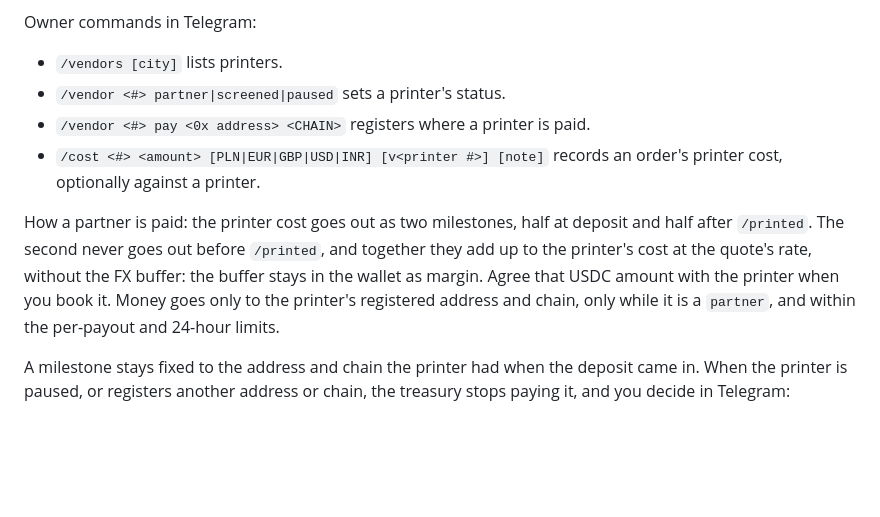
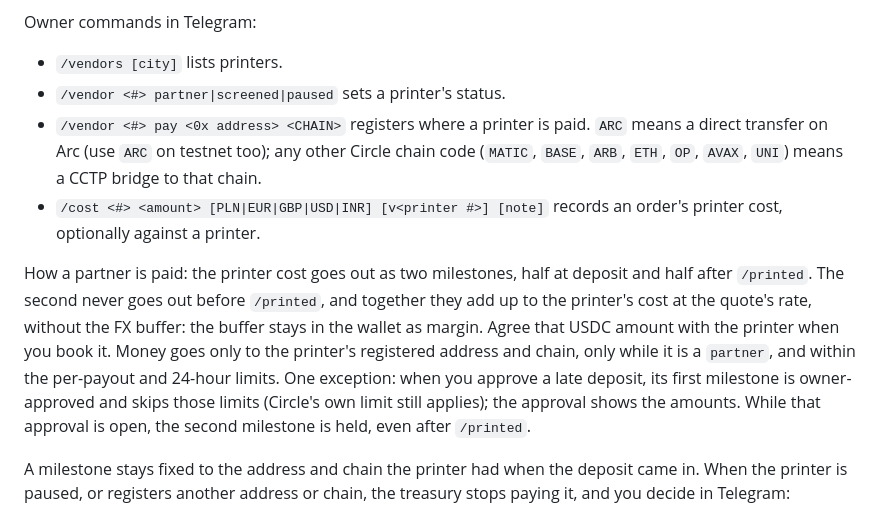
Before and after one commit to Legatia/swagpay, a Markdown page: README.md, the part around the change. Rendered like a GitHub page; blank space fills up the shorter version.

Commit message:
docs: /vendor pay chain codes; an approved late first milestone skips the code limits
Co-Authored-By: Claude Opus 5.5 (1M context) <noreply@anthropic.com>
Claude-Session: https://claude.ai/code/session_016eNkbXGz8VehyP6oVmeXY5

```diff
--- a/README.md
+++ b/README.md
@@ -40,10 +40,10 @@ A printer is `screened` when it has an email and its tax check passed: an active
 Owner commands in Telegram:
 - `/vendors [city]` lists printers.
 - `/vendor <#> partner|screened|paused` sets a printer's status.
-- `/vendor <#> pay <0x address> <CHAIN>` registers where a printer is paid.
+- `/vendor <#> pay <0x address> <CHAIN>` registers where a printer is paid. `ARC` means a direct transfer on Arc (use `ARC` on testnet too); any other Circle chain code (`MATIC`, `BASE`, `ARB`, `ETH`, `OP`, `AVAX`, `UNI`) means a CCTP bridge to that chain.
 - `/cost <#> <amount> [PLN|EUR|GBP|USD|INR] [v<printer #>] [note]` records an order's printer cost, optionally against a printer.
 
-How a partner is paid: the printer cost goes out as two milestones, half at deposit and half after `/printed`. The second never goes out before `/printed`, and together they add up to the printer's cost at the quote's rate, without the FX buffer: the buffer stays in the wallet as margin. Agree that USDC amount with the printer when you book it. Money goes only to the printer's registered address and chain, only while it is a `partner`, and within the per-payout and 24-hour limits.
+How a partner is paid: the printer cost goes out as two milestones, half at deposit and half after `/printed`. The second never goes out before `/printed`, and together they add up to the printer's cost at the quote's rate, without the FX buffer: the buffer stays in the wallet as margin. Agree that USDC amount with the printer when you book it. Money goes only to the printer's registered address and chain, only while it is a `partner`, and within the per-payout and 24-hour limits. One exception: when you approve a late deposit, its first milestone is owner-approved and skips those limits (Circle's own limit still applies); the approval shows the amounts. While that approval is open, the second milestone is held, even after `/printed`.
 
 A milestone stays fixed to the address and chain the printer had when the deposit came in. When the printer is paused, or registers another address or chain, the treasury stops paying it, and you decide in Telegram:
 - **Already queued.** When the wallet runner next fetches payouts, the payout is withheld and comes to you as an approval. Withholding is best-effort: if the runner fetched that batch just before, the payout may still go out, so check the wallet history first. Approve to retry once the printer is registered again, or reject to settle it by hand.
```
